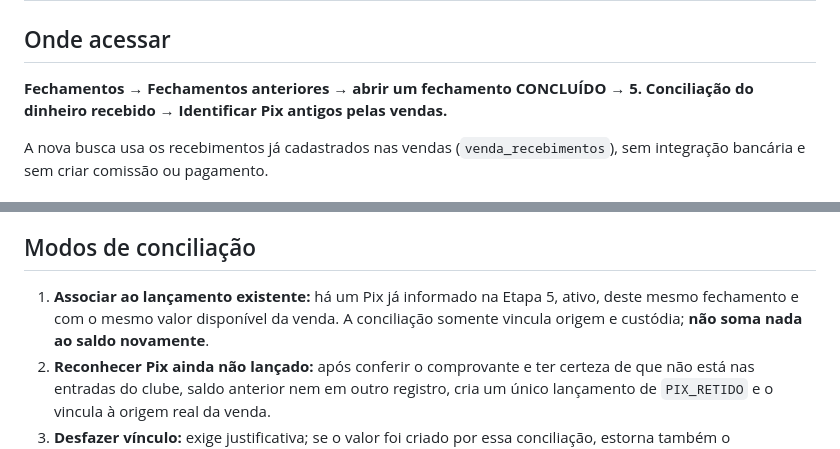
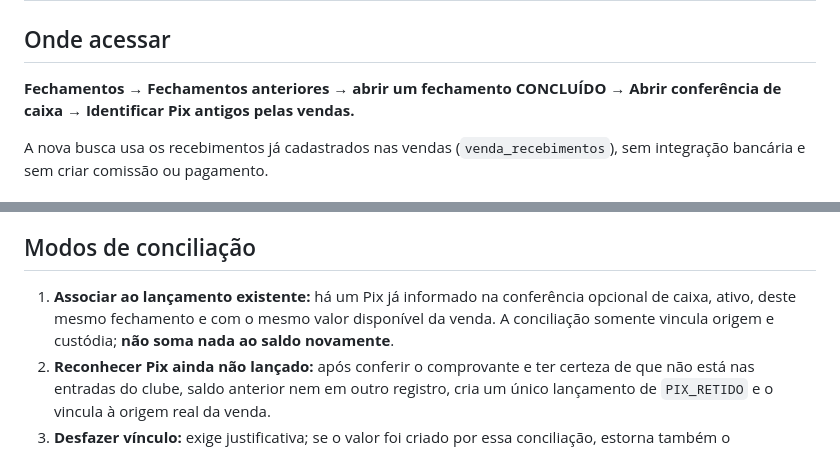
Before and after one commit to Jaime10121524/splash, a Markdown page: docs/ETAPA_PIX_VENDAS_CONCILIACAO_2026-10-10.md, 2 parts joined by grey strips. GitHub-like rendering.

Commit message:
docs(splash): tratar caixa sob custódia como ferramenta opcional

```diff
--- a/docs/ETAPA_PIX_VENDAS_CONCILIACAO_2026-10-10.md
+++ b/docs/ETAPA_PIX_VENDAS_CONCILIACAO_2026-10-10.md
@@ -2,7 +2,7 @@
 
 ## Onde acessar
 
-**Fechamentos → Fechamentos anteriores → abrir um fechamento CONCLUÍDO → 5. Conciliação do dinheiro recebido → Identificar Pix antigos pelas vendas.**
+**Fechamentos → Fechamentos anteriores → abrir um fechamento CONCLUÍDO → Abrir conferência de caixa → Identificar Pix antigos pelas vendas.**
 
 A nova busca usa os recebimentos já cadastrados nas vendas (`venda_recebimentos`), sem integração bancária e sem criar comissão ou pagamento.
 
@@ -18,7 +18,7 @@ A nova busca usa os recebimentos já cadastrados nas vendas (`venda_recebimentos
 
 ## Modos de conciliação
 
-1. **Associar ao lançamento existente:** há um Pix já informado na Etapa 5, ativo, deste mesmo fechamento e com o mesmo valor disponível da venda. A conciliação somente vincula origem e custódia; **não soma nada ao saldo novamente**.
+1. **Associar ao lançamento existente:** há um Pix já informado na conferência opcional de caixa, ativo, deste mesmo fechamento e com o mesmo valor disponível da venda. A conciliação somente vincula origem e custódia; **não soma nada ao saldo novamente**.
 2. **Reconhecer Pix ainda não lançado:** após conferir o comprovante e ter certeza de que não está nas entradas do clube, saldo anterior nem em outro registro, cria um único lançamento de `PIX_RETIDO` e o vincula à origem real da venda.
 3. **Desfazer vínculo:** exige justificativa; se o valor foi criado por essa conciliação, estorna também o lançamento de custódia, desde que não deixe o caixa negativo. Se era um lançamento manual, só desvincula e preserva o saldo informado anteriormente.
 4. O estorno direto de lançamento de custódia ainda associado a um Pix fica bloqueado. Para corrigi-lo, desvincule primeiro.
```
